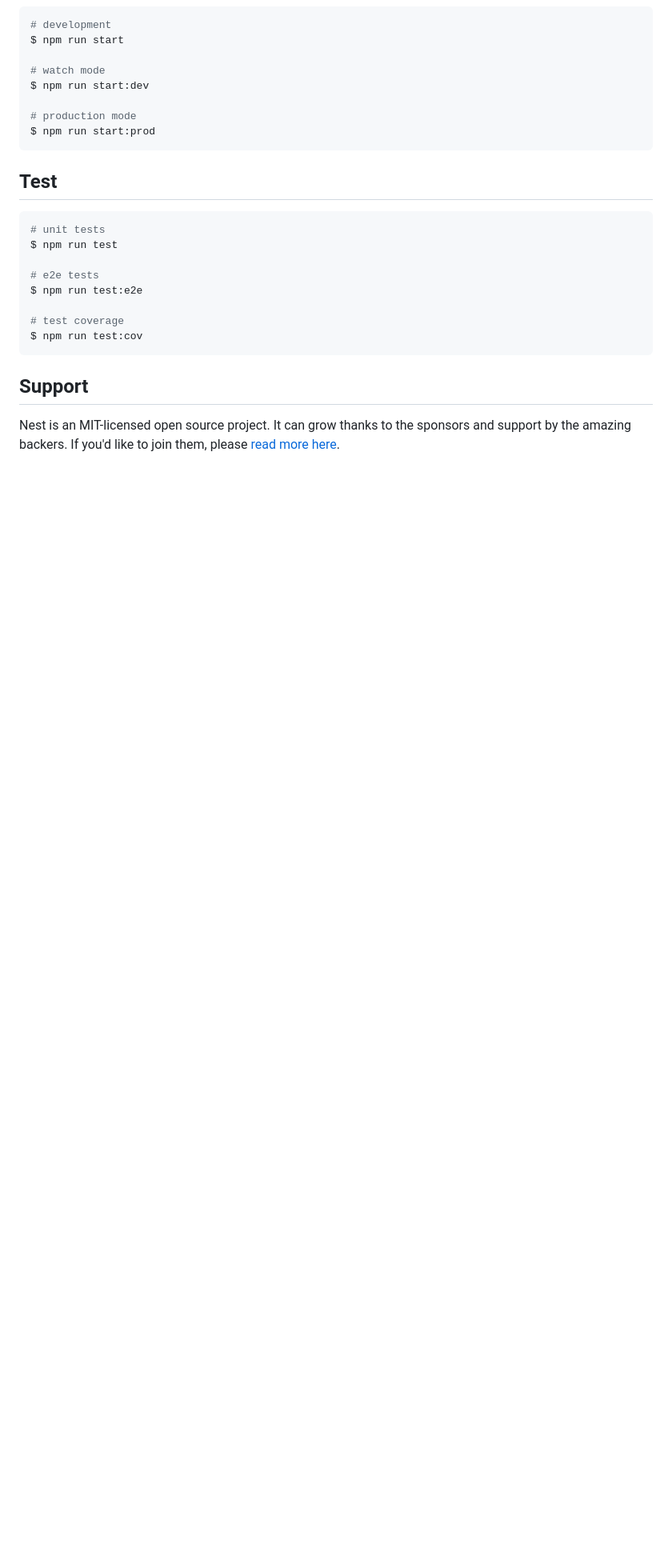
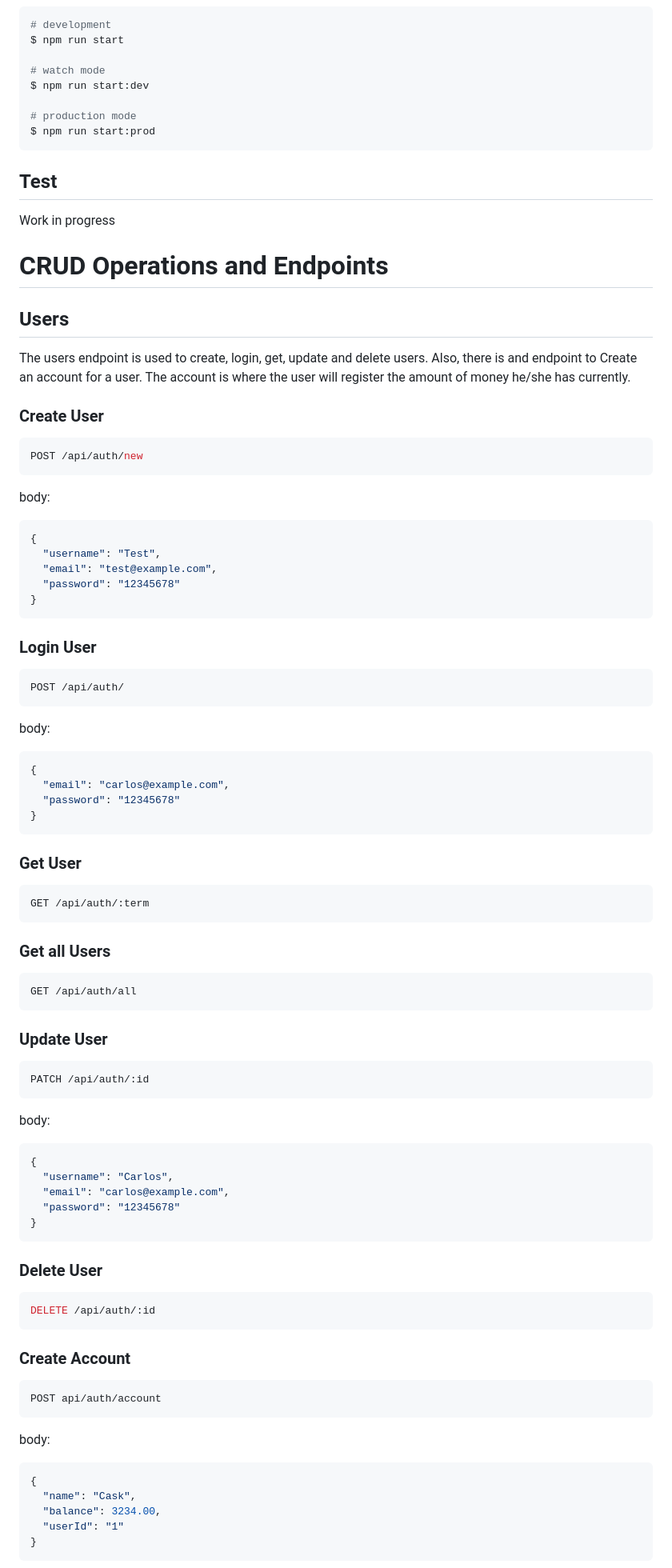
Before and after one commit to CarlosManuel02/m-app-server, a Markdown page: README.md, the part around the change printed below. Shown: that part at 80% size. Drawn GitHub-style; blank space fills up the shorter version.

Commit message:
feat: README.md endpoints added

````diff
--- a/README.md
+++ b/README.md
@@ -47,17 +34,94 @@ $ npm run start:prod
 
 ## Test
 
+Work in progress
+
+# CRUD Operations and Endpoints
+
+## Users
+
+The users endpoint is used to create, login, get, update and delete users. Also, there is and endpoint to Create an
+account for a user.
+The account is where the user will register the amount of money he/she has currently.
+
+### Create User
+
 ```bash
-# unit tests
-$ npm run test
-
-# e2e tests
-$ npm run test:e2e
-
-# test coverage
-$ npm run test:cov
+POST /api/auth/new
 ```
 
-## Support
+body:
 
-Nest is an MIT-licensed open source project. It can grow thanks to the sponsors and support by the amazing backers. If you'd like to join them, please [read more here](https://docs.nestjs.com/support).
+```json
+{
+  "username": "Test",
+  "email": "test@example.com",
+  "password": "12345678"
+}
+```
+
+### Login User
+
+```bash
+POST /api/auth/
+```
+
+body:
+
+```json
+{
+  "email": "carlos@example.com",
+  "password": "12345678"
+}
+```
+
+### Get User
+
+```bash
+GET /api/auth/:term
+```
+
+### Get all Users
+
+```bash
+GET /api/auth/all
+```
+
+### Update User
+
+```bash
+PATCH /api/auth/:id
+```
+
+body:
+
+```json
+{
+  "username": "Carlos",
+  "email": "carlos@example.com",
+  "password": "12345678"
+}
+```
+
+### Delete User
+
+```bash
+DELETE /api/auth/:id
+```
+
+### Create Account
+
+```bash
+POST api/auth/account
+```
+
+body:
+
+```json
+{
+  "name": "Cask",
+  "balance": 3234.00,
+  "userId": "1"
+}
+```
+
````
Also changed, not shown: other parts of README.md (+119 -16 lines).
